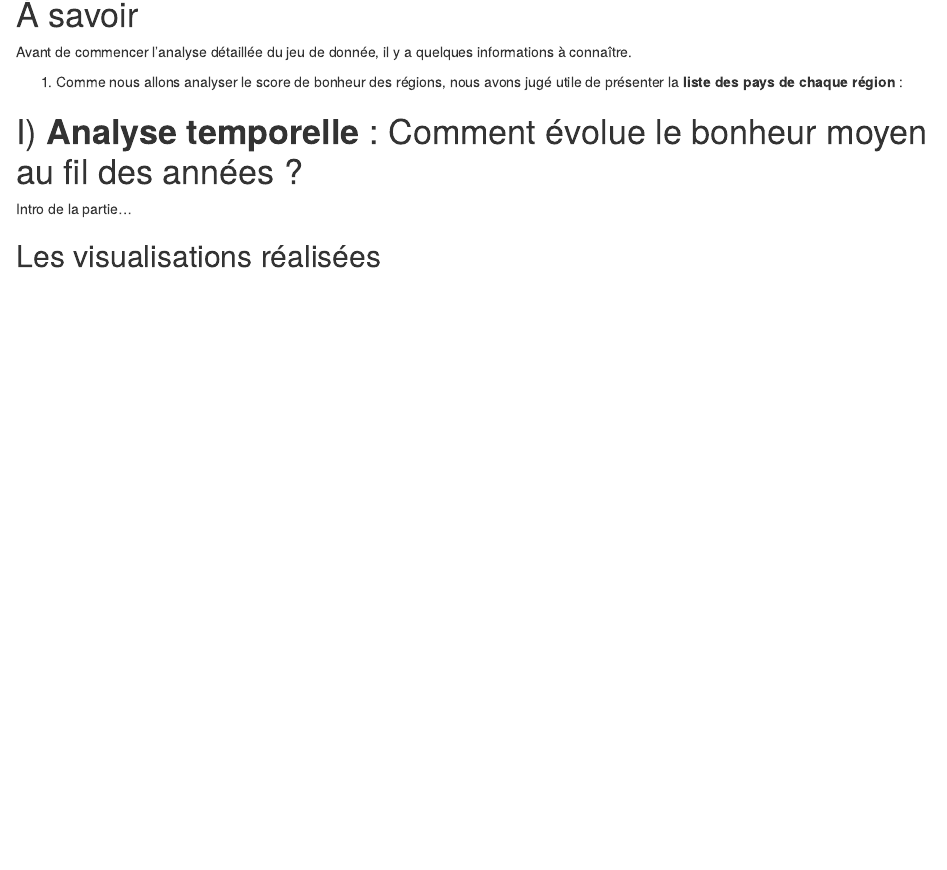
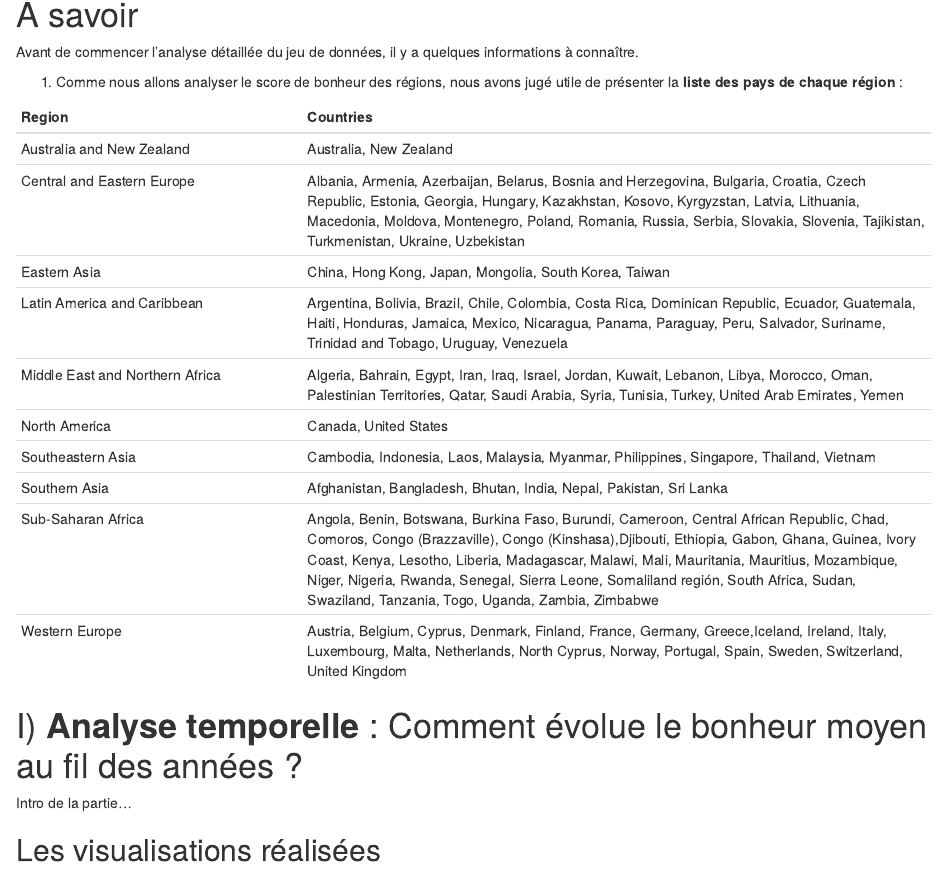
Before and after one commit to charlottesarter/world-happiness-report, an R Markdown document (Rapport.Rmd): the page in a window 1100 px wide, from 2240 px down. Rendered offline with R 4.5, knitr and Pandoc, with nearby package versions; drawn as R Markdown's standard HTML page in place of the format the file asks for; some code elsewhere in the file could not run offline.

Commit message:
Mise à jour de la partie "à savoir" du rapport

````diff
--- a/Rapport.Rmd
+++ b/Rapport.Rmd
@@ -274,7 +275,19 @@ data <- merge(data, world_map_corrected, by="Country")
 ```
 # À savoir
 
-Avant de commencer l'analyse détaillée du jeu de donnée, il y a quelques informations à connaître.
+Avant de commencer l'analyse détaillée du jeu de données, il y a quelques informations à connaître.
 
 1. Comme nous allons analyser le score de bonheur des régions, nous avons jugé utile de présenter la **liste des pays de chaque région** :
 
+|Region                 |Countries |
+|:---------------------|:----------------------------------------------|
+|Australia and New Zealand       | Australia, New Zealand  |
+|Central and Eastern Europe      | Albania, Armenia, Azerbaijan, Belarus, Bosnia and Herzegovina, Bulgaria, Croatia, Czech Republic, Estonia, Georgia, Hungary, Kazakhstan, Kosovo, Kyrgyzstan, Latvia, Lithuania, Macedonia, Moldova, Montenegro, Poland, Romania, Russia, Serbia, Slovakia, Slovenia, Tajikistan, Turkmenistan, Ukraine, Uzbekistan |
+|Eastern Asia                    | China, Hong Kong, Japan, Mongolia, South Korea, Taiwan |
+|Latin America and Caribbean     | Argentina, Bolivia, Brazil, Chile, Colombia, Costa Rica, Dominican Republic, Ecuador, Guatemala, Haiti, Honduras, Jamaica, Mexico, Nicaragua, Panama, Paraguay, Peru, Salvador, Suriname, Trinidad and Tobago, Uruguay, Venezuela |
+|Middle East and Northern Africa | Algeria, Bahrain, Egypt, Iran, Iraq, Israel, Jordan, Kuwait, Lebanon, Libya, Morocco, Oman, Palestinian Territories, Qatar, Saudi Arabia, Syria, Tunisia, Turkey, United Arab Emirates, Yemen |
+|North America                   | Canada, United States |
+|Southeastern Asia               | Cambodia, Indonesia, Laos, Malaysia, Myanmar, Philippines, Singapore, Thailand, Vietnam |
+|Southern Asia                   | Afghanistan, Bangladesh, Bhutan, India, Nepal, Pakistan, Sri Lanka |
+|Sub-Saharan Africa              | Angola, Benin, Botswana, Burkina Faso, Burundi, Cameroon, Central African Republic, Chad, Comoros, Congo (Brazzaville), Congo (Kinshasa),Djibouti, Ethiopia, Gabon, Ghana, Guinea, Ivory Coast, Kenya, Lesotho, Liberia, Madagascar, Malawi, Mali, Mauritania, Mauritius, Mozambique, Niger, Nigeria, Rwanda, Senegal, Sierra Leone, Somaliland región, South Africa, Sudan, Swaziland, Tanzania, Togo, Uganda, Zambia, Zimbabwe |
+|Western Europe                  | Austria, Belgium, Cyprus, Denmark, Finland, France, Germany, Greece,Iceland, Ireland, Italy, Luxembourg, Malta, Netherlands, North Cyprus, Norway, Portugal, Spain, Sweden, Switzerland, United Kingdom |
````
Also changed, not shown: Rapport.Rmd (7 more changed lines).
